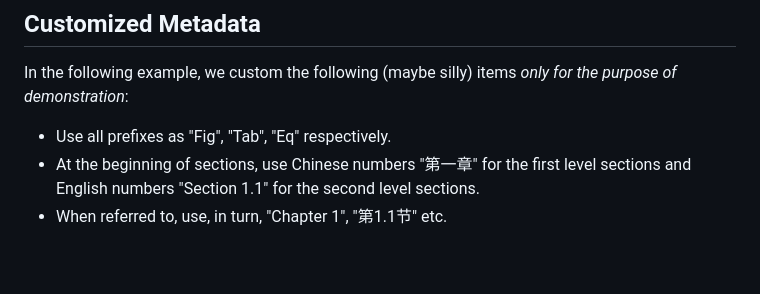
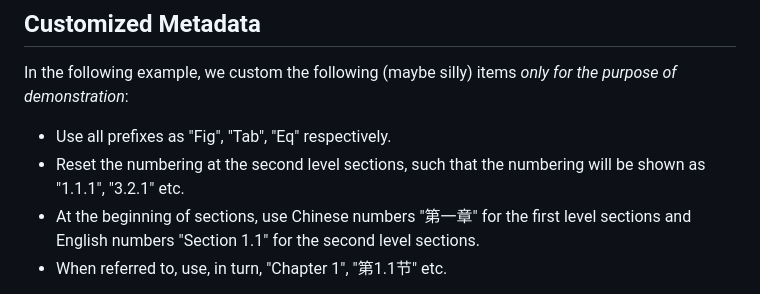
Before and after one commit to fncokg/pandoc-tex-numbering, a Markdown page: README.md, the part around the change. Rendered like a GitHub page; blank space fills up the shorter version.

```diff
--- a/README.md
+++ b/README.md
@@ -146,6 +146,7 @@ The results are shown as follows:
 
 In the following example, we custom the following (maybe silly) items *only for the purpose of demonstration*:
 - Use all prefixes as "Fig", "Tab", "Eq" respectively.
+- Reset the numbering at the second level sections, such that the numbering will be shown as "1.1.1", "3.2.1" etc.
 - At the beginning of sections, use Chinese numbers "第一章" for the first level sections and English numbers "Section 1.1" for the second level sections.
 - When referred to, use, in turn, "Chapter 1", "第1.1节" etc.
 
```
